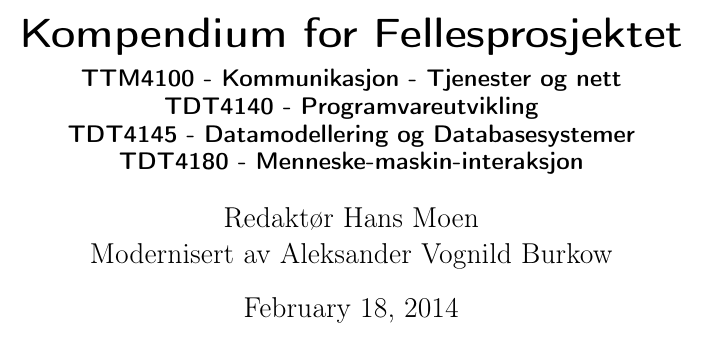
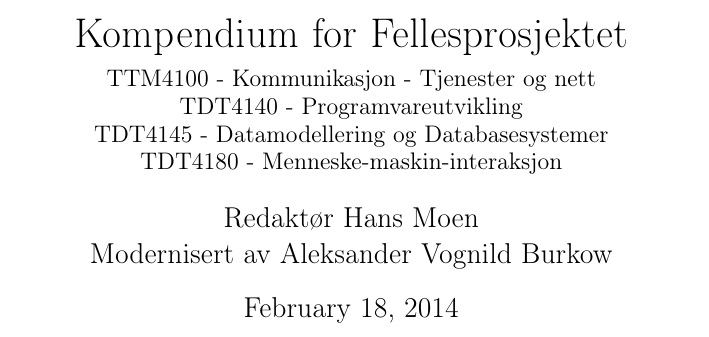
Before and after one commit to aleksanb/TDT4140-Undass, a LaTeX document (fellesprosjekt-kompendium.tex): part of page 1 of 53, cut so that both start at the same text. Compiled offline with pdfLaTeX.

Commit message:
fonts now uniform

```diff
--- a/fellesprosjekt-kompendium.tex
+++ b/fellesprosjekt-kompendium.tex
@@ -8,9 +8,15 @@
 \usepackage{tabularx}
 \usepackage[T1]{fontenc}
 
-\title{Kompendium for Fellesprosjektet}
+\usepackage{sectsty}
+\allsectionsfont{\normalfont\scshape\textbf}
+
+\title{
+\normalfont
+Kompendium for Fellesprosjektet}
 
 \subtitle{
+\normalfont
 TTM4100 - Kommunikasjon - Tjenester og nett \\
 TDT4140 - Programvareutvikling \\
 TDT4145 - Datamodellering og Databasesystemer \\
```
